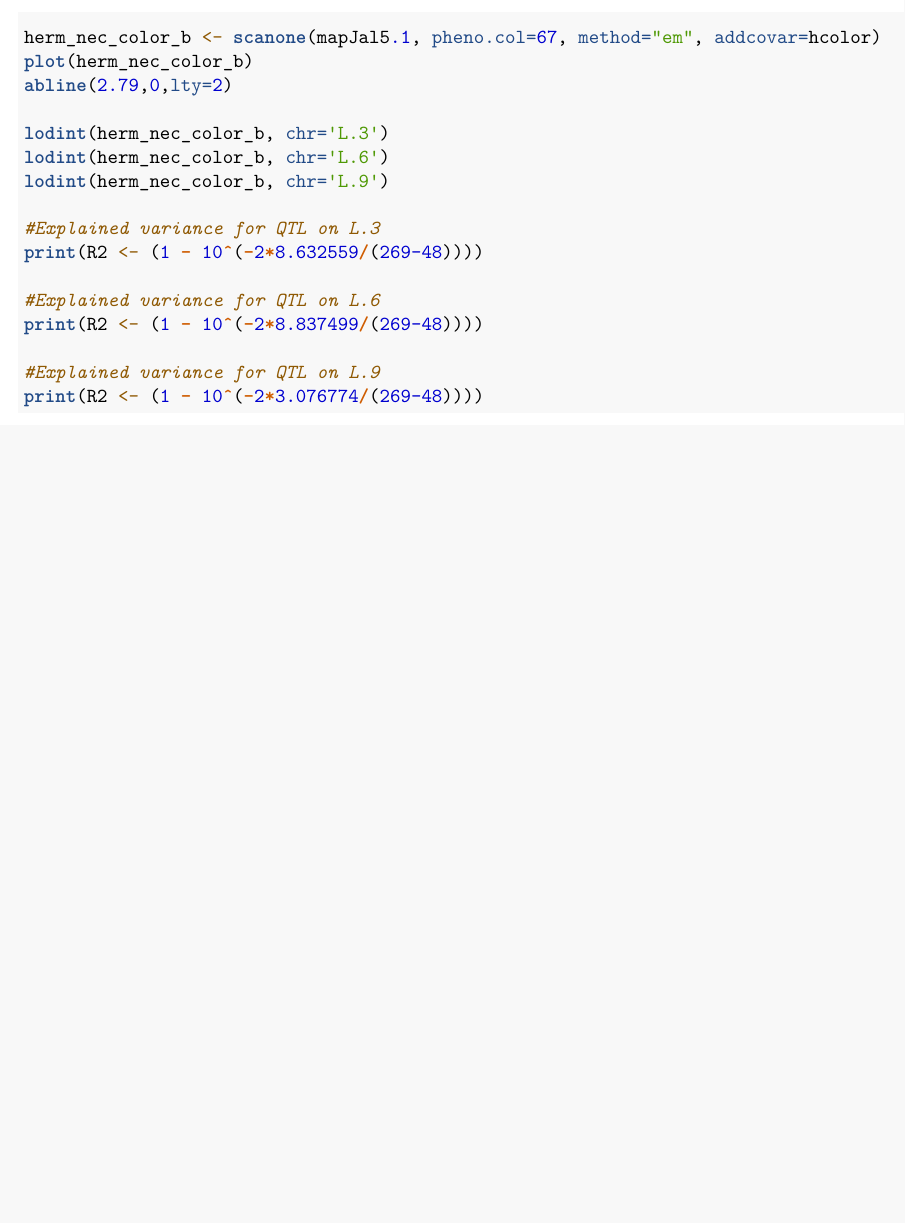
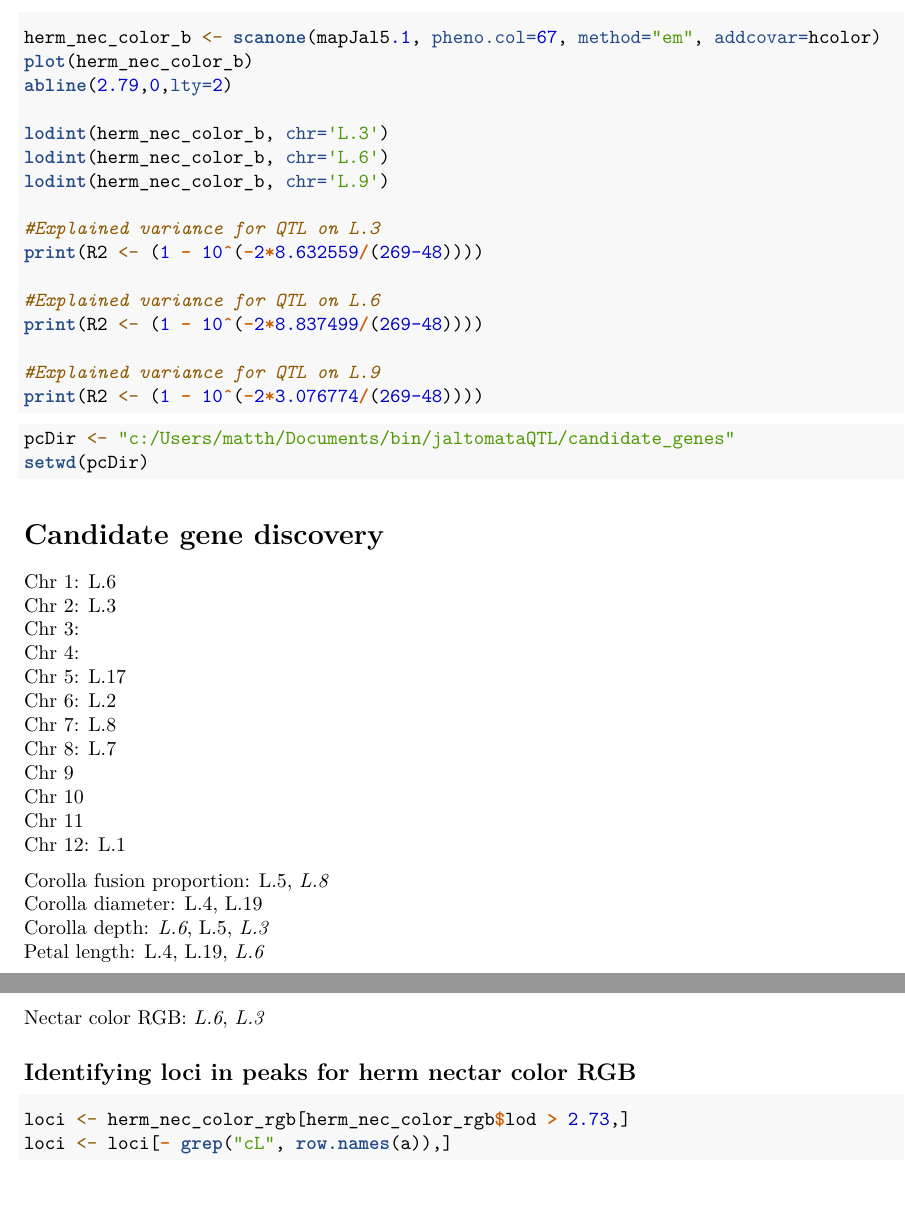
Before and after one commit to gibsonMatt/jaltomataQTL, an R Markdown document (scanning/proposal_scan.Rmd): part of page 4 of 4 before the commit and two parts of pages 4 and 5 of 5 after it, the two joined at a grey line, cut so that both start at the same text, the shorter picture padded with empty space. Rendered offline with R 4.5, knitr and Pandoc, then LaTeX, with nearby package versions; the code chunks are not run, so their results and figures are left out; both versions are drawn in the output format of the newer one.

Commit message:
prop scan

````diff
--- a/scanning/proposal_scan.Rmd
+++ b/scanning/proposal_scan.Rmd
@@ -3,6 +3,7 @@ title: "Proposal QTL scanning"
 author: "Matthew Gibson"
 date: "June 29, 2017"
 output:
+  pdf_document: default
   html_notebook: default
   html_document: default
 ---
@@ -208,3 +209,36 @@ print(R2 <- (1 - 10^(-2*8.837499/(269-48))))
 #Explained variance for QTL on L.9
 print(R2 <- (1 - 10^(-2*3.076774/(269-48))))
 ```
+
+```{r}
+
+pcDir <- "c:/Users/matth/Documents/bin/jaltomataQTL/candidate_genes"
+setwd(pcDir)
+```
+
+# Candidate gene discovery
+
+Chr 1: L.6
+Chr 2: L.3
+Chr 3:
+Chr 4:
+Chr 5: L.17
+Chr 6: L.2
+Chr 7: L.8
+Chr 8: L.7
+Chr 9
+Chr 10
+Chr 11
+Chr 12: L.1
+
+Corolla fusion proportion: L.5, *L.8*
+Corolla diameter: L.4, L.19
+Corolla depth: *L.6*, L.5, *L.3*
+Petal length: L.4, L.19, *L.6*
+Nectar color RGB: *L.6*, *L.3*
+
+## Identifying loci in peaks for herm nectar color RGB
+```{r}
+loci <- herm_nec_color_rgb[herm_nec_color_rgb$lod > 2.73,]
+loci <- loci[- grep("cL", row.names(a)),]
+```
````
Also changed, not shown: scanning/proposal_scan.nb.html.
